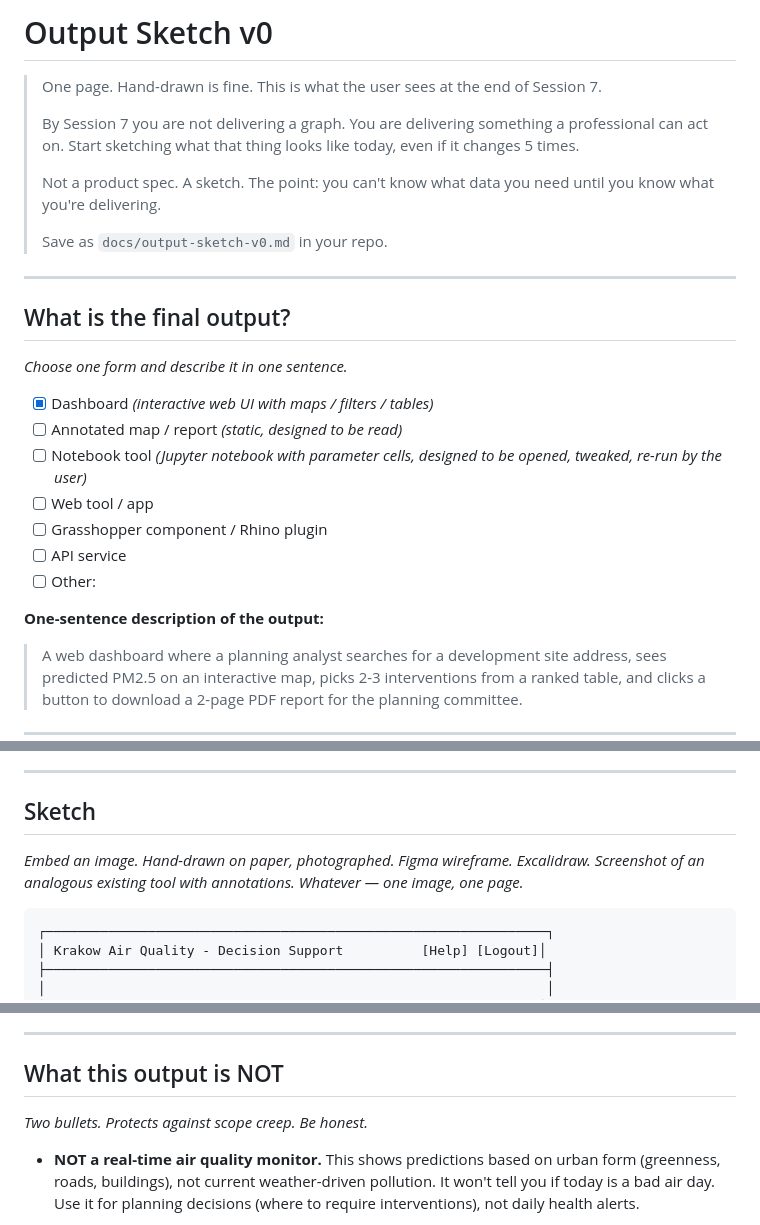
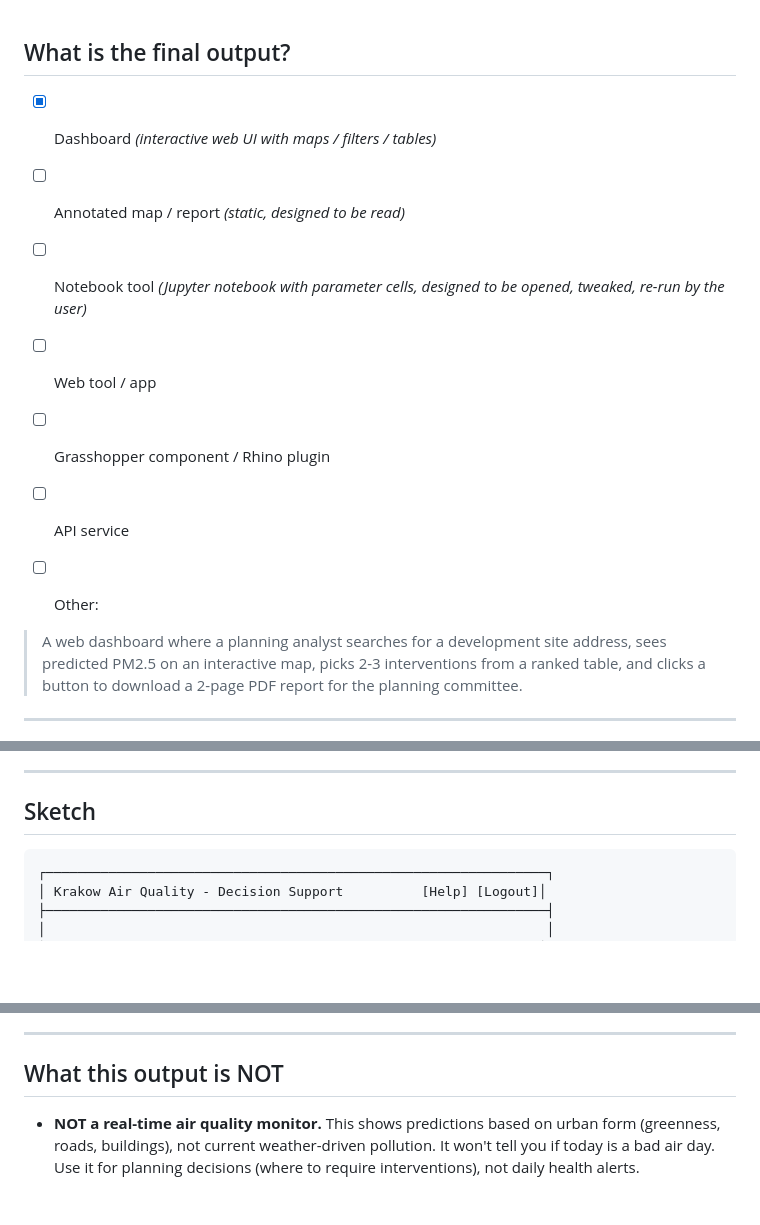
Before and after one commit to RashiD2801/Surround, a Markdown page: output-sketch-v0.md, 3 parts joined by grey strips. GitHub-like rendering; blank space fills up the shorter version.

Commit message:
Revise output sketch with updated content and structure
Removed initial guidelines and added a detailed description of the output and its limitations.

````diff
--- a/output-sketch-v0.md
+++ b/output-sketch-v0.md
@@ -1,22 +1,4 @@
-# Output Sketch v0
-
-> One page. Hand-drawn is fine. This is what the user sees at the end of
-> Session 7.
->
-> By Session 7 you are not delivering a graph. You are delivering something
-> a professional can act on. Start sketching what that thing looks like
-> today, even if it changes 5 times.
->
-> Not a product spec. A sketch. The point: you can't know what data you
-> need until you know what you're delivering.
->
-> Save as `docs/output-sketch-v0.md` in your repo.
-
----
-
 ## What is the final output?
-
-*Choose one form and describe it in one sentence.*
 
 - [x] Dashboard *(interactive web UI with maps / filters / tables)*
 - [ ] Annotated map / report *(static, designed to be read)*
@@ -27,7 +9,6 @@
 - [ ] API service
 - [ ] Other:
 
-**One-sentence description of the output:**
 
 > A web dashboard where a planning analyst searches for a development site address, sees predicted PM2.5 on an interactive map, picks 2-3 interventions from a ranked table, and clicks a button to download a 2-page PDF report for the planning committee.
 
@@ -78,10 +59,6 @@ the shortlist" is.*
 ---
 
 ## Sketch
-
-*Embed an image. Hand-drawn on paper, photographed. Figma wireframe.
-Excalidraw. Screenshot of an analogous existing tool with annotations.
-Whatever — one image, one page.*
 
 ```
 ┌────────────────────────────────────────────────────────────────┐
@@ -135,8 +112,6 @@ Whatever — one image, one page.*
 
 ## What this output is NOT
 
-*Two bullets. Protects against scope creep. Be honest.*
-
 - **NOT a real-time air quality monitor.** This shows predictions based on urban form (greenness, roads, buildings), not current weather-driven pollution. It won't tell you if today is a bad air day. Use it for planning decisions (where to require interventions), not daily health alerts.
 
 - **NOT building-scale precision.** Predictions are 100m × 100m neighborhood averages. It can't tell you "this side of the street is worse than that side" or "unit 3B has higher exposure than unit 2A." Use it to compare sites across the city, not to differentiate buildings on the same block.
````
